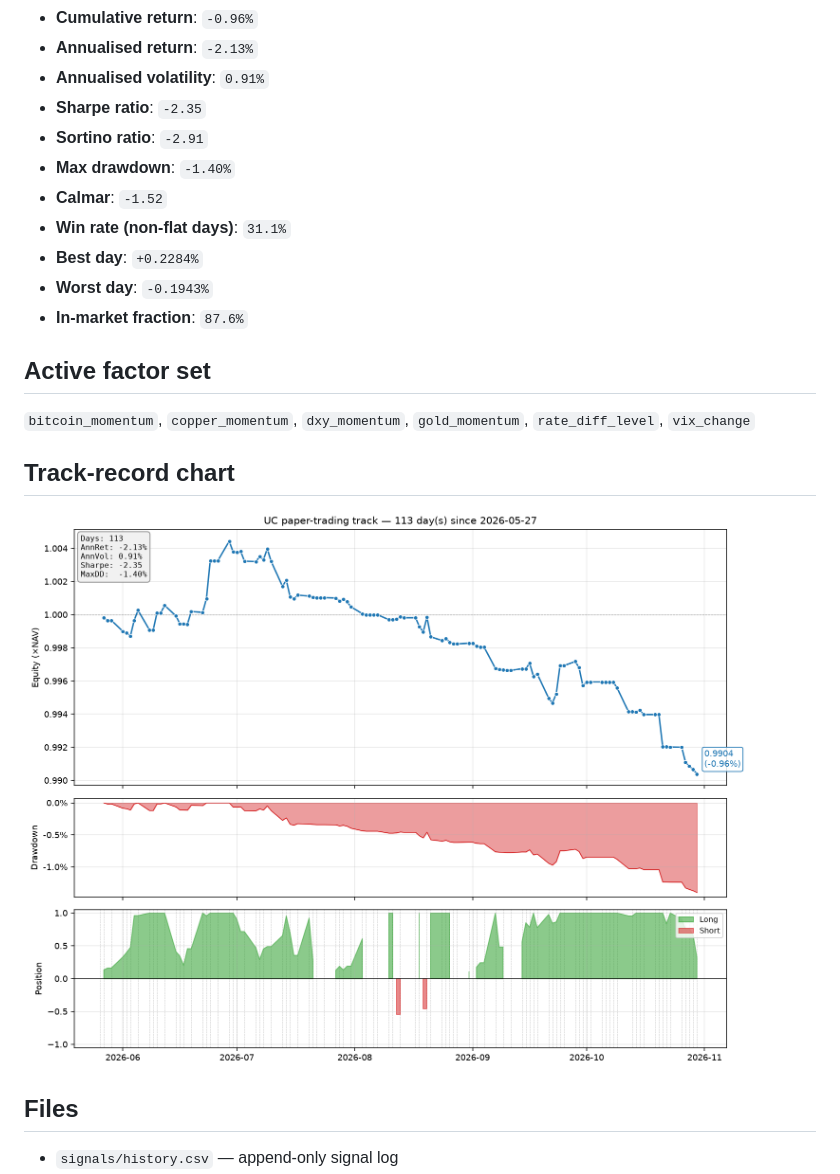
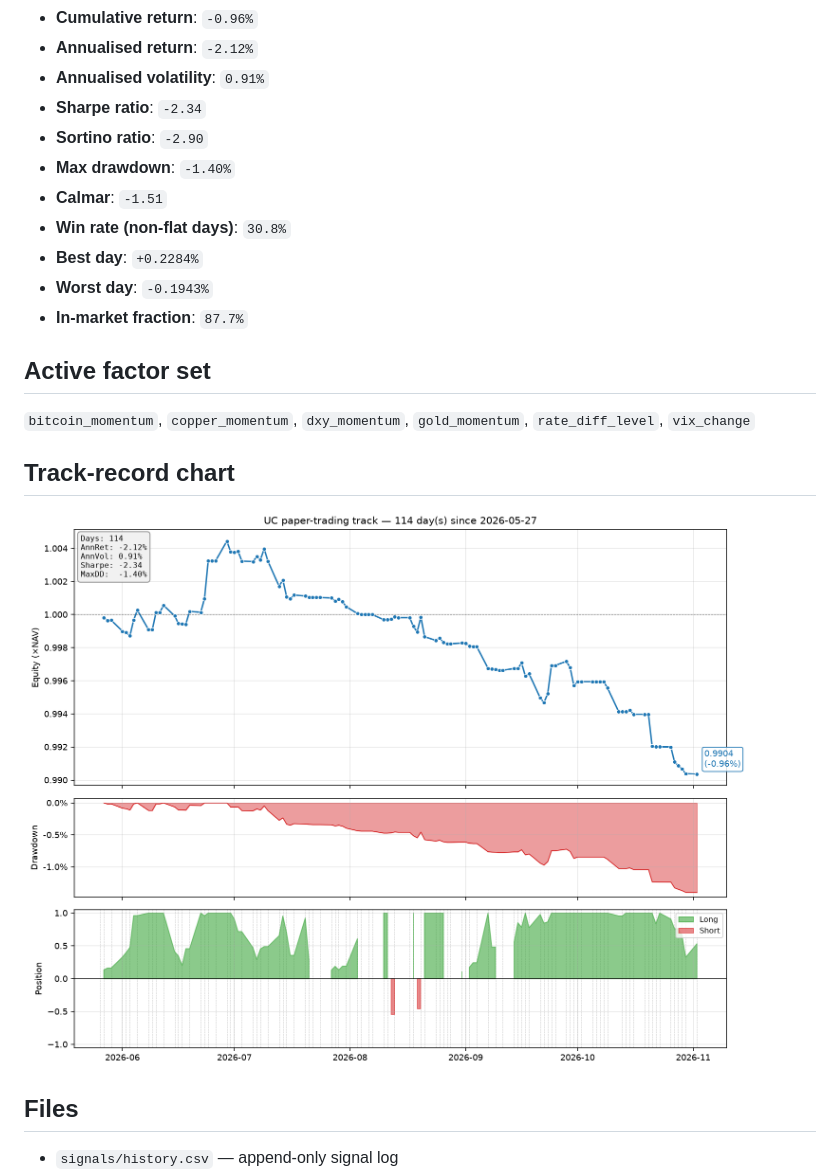
Before and after one commit to Allanli1011/uc-trading, a Markdown page: signals/REPORT.md, the part around one of its changes. Rendered like a GitHub page; pictures changed too: signals/track.png.

Commit message:
daily signal: 2026-11-03

```diff
--- a/signals/REPORT.md
+++ b/signals/REPORT.md
@@ -18,14 +18,14 @@ _Last update_: `2026-10-31 01:31 UTC`
 - **Cumulative return**: `-0.96%`
-- **Annualised return**: `-2.13%`
+- **Annualised return**: `-2.12%`
 - **Annualised volatility**: `0.91%`
-- **Sharpe ratio**: `-2.35`
-- **Sortino ratio**: `-2.91`
+- **Sharpe ratio**: `-2.34`
+- **Sortino ratio**: `-2.90`
 - **Max drawdown**: `-1.40%`
-- **Calmar**: `-1.52`
-- **Win rate (non-flat days)**: `31.1%`
+- **Calmar**: `-1.51`
+- **Win rate (non-flat days)**: `30.8%`
 - **Best day**: `+0.2284%`
 - **Worst day**: `-0.1943%`
-- **In-market fraction**: `87.6%`
+- **In-market fraction**: `87.7%`
 
 ## Active factor set
 
```
Also changed, not shown: other parts of signals/REPORT.md (+7 -7 lines), 4 other files.
